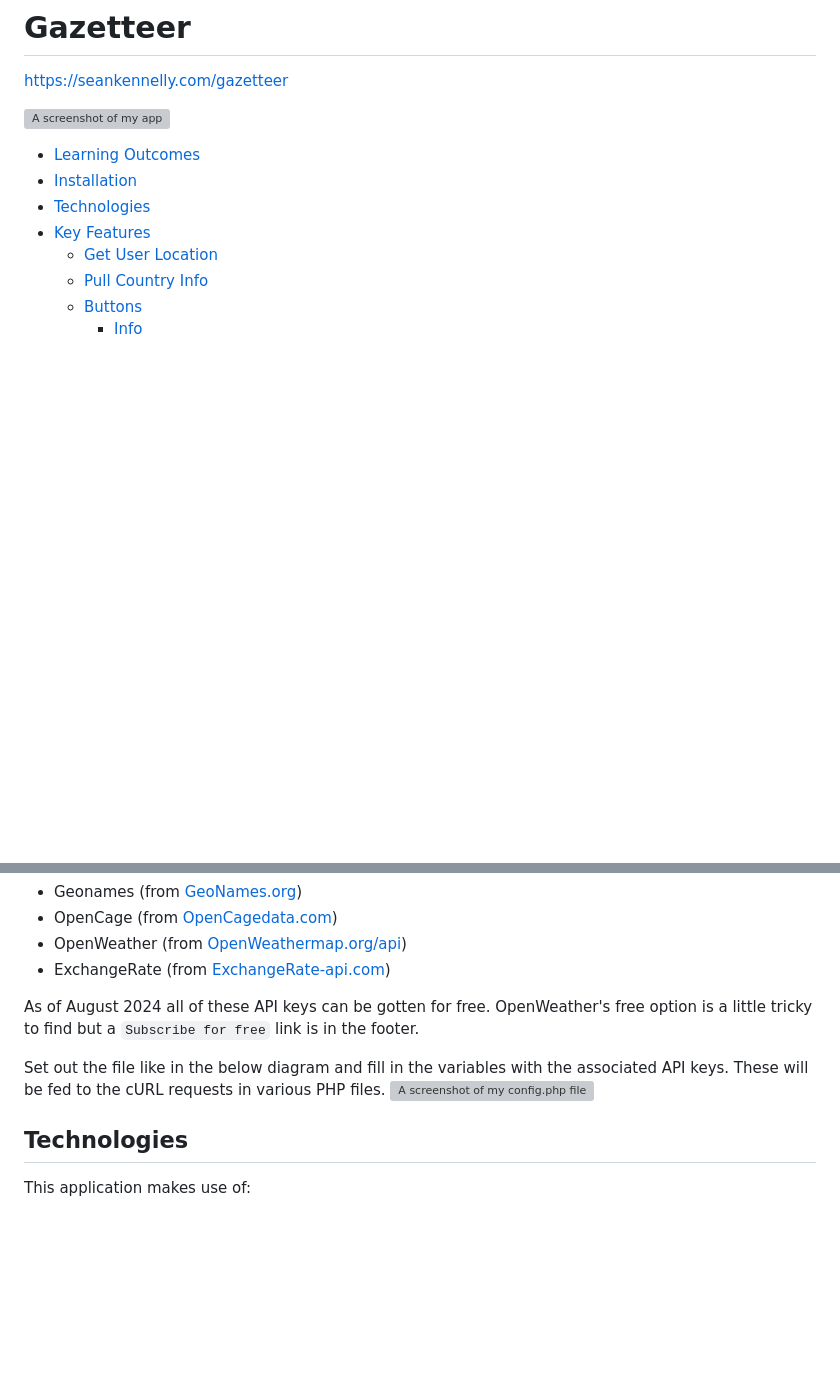
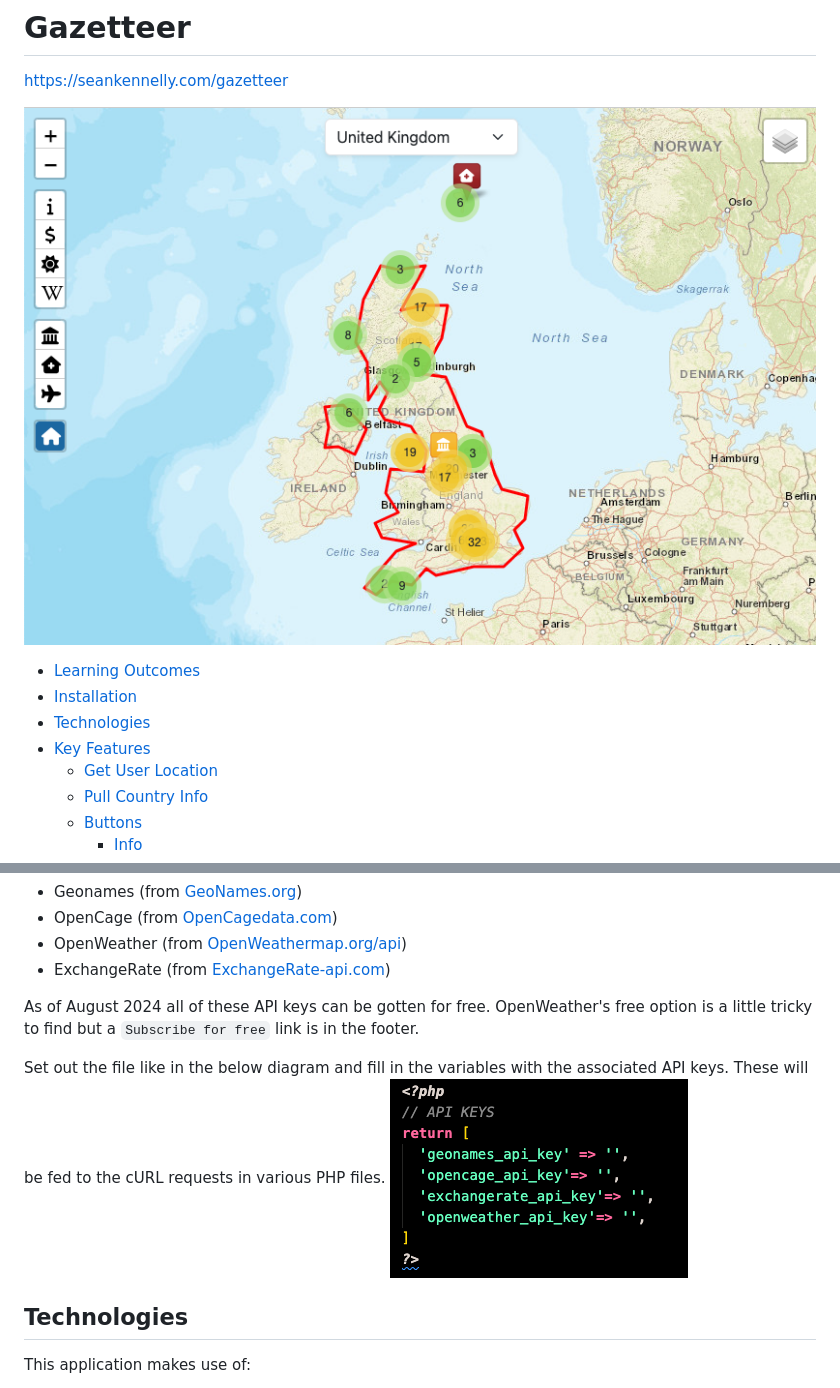
Before and after one commit to seankennelly/seanKennellyITCareerSwitch, a Markdown page: gazetteer/README.md, 2 parts joined by grey strips. GitHub-like rendering; blank space fills up the shorter version; grey boxes are pictures that could not be loaded.

```diff
--- a/gazetteer/README.md
+++ b/gazetteer/README.md
@@ -2,7 +2,7 @@
 
 https://seankennelly.com/gazetteer
 
-![A screenshot of my app](gazetteer/images/readme_images/readme_img_1.png)
+![A screenshot of my app](images/readme_images/readme_img_1.png)
 
 - [Learning Outcomes](#learning-outcomes)
 - [Installation](#installation)
@@ -35,7 +35,7 @@ To run the app locally, download the files and create a `config.php` file in `li
 As of August 2024 all of these API keys can be gotten for free. OpenWeather's free option is a little tricky to find but a `Subscribe for free` link is in the footer.
 
 Set out the file like in the below diagram and fill in the variables with the associated API keys. These will be fed to the cURL requests in various PHP files.
-![A screenshot of my config.php file](gazetteer/images/readme_images/readme_img_2.png)
+![A screenshot of my config.php file](images/readme_images/readme_img_2.png)
 
 ## Technologies
 This application makes use of:
```
Also changed, not shown: other parts of gazetteer/README.md (+1 -1 lines).
